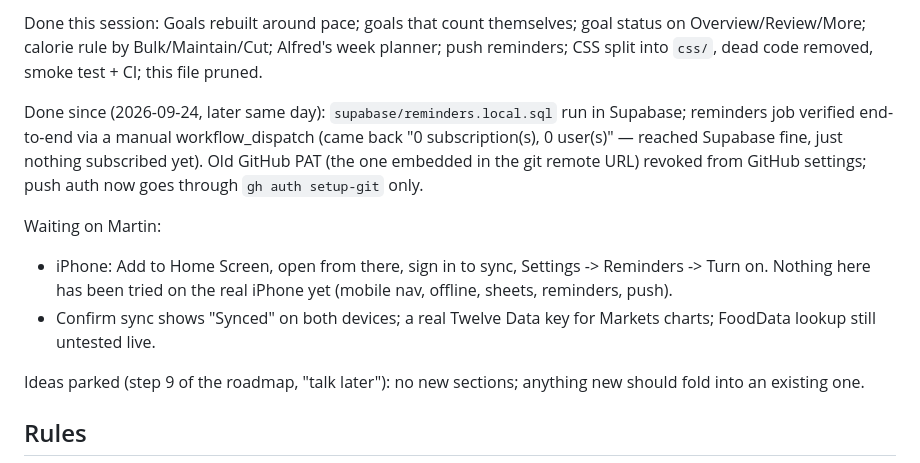
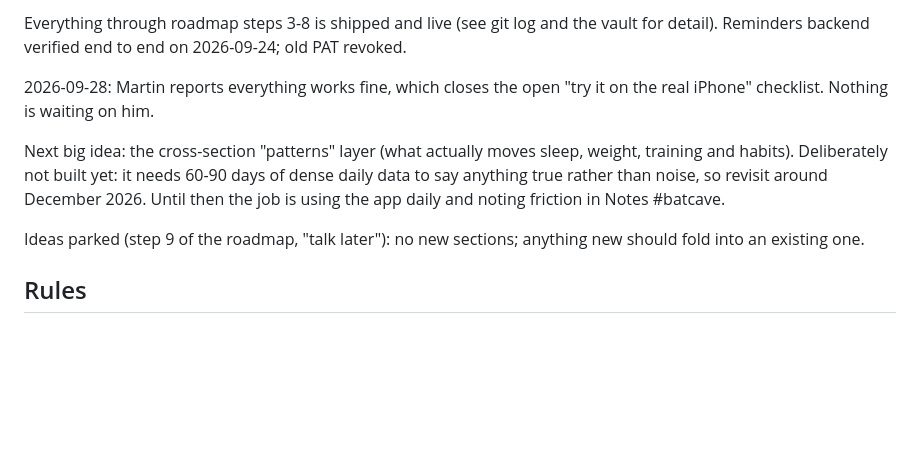
Before and after one commit to Martin49388/my-life-app, a Markdown page: CLAUDE.md, the part around one of its changes. GitHub-like rendering; blank space fills up the shorter version.

Commit message:
Update CLAUDE.md: real-world check passed, patterns layer waits for data
Co-Authored-By: Claude Opus 5.5 <noreply@anthropic.com>
Claude-Session: https://claude.ai/code/session_01VrvfHHuAECTsvotncfBi9Q

```diff
--- a/CLAUDE.md
+++ b/CLAUDE.md
@@ -81,22 +81,16 @@ details are in `git log`.
 
-Done this session: Goals rebuilt around pace; goals that count
-themselves; goal status on Overview/Review/More; calorie rule by
-Bulk/Maintain/Cut; Alfred's week planner; push reminders; CSS split into
-`css/`, dead code removed, smoke test + CI; this file pruned.
+Everything through roadmap steps 3-8 is shipped and live (see git log
+and the vault for detail). Reminders backend verified end to end on
+2026-09-24; old PAT revoked.
 
-Done since (2026-09-24, later same day): `supabase/reminders.local.sql`
-run in Supabase; reminders job verified end-to-end via a manual
-workflow_dispatch (came back "0 subscription(s), 0 user(s)" — reached
-Supabase fine, just nothing subscribed yet). Old GitHub PAT (the one
-embedded in the git remote URL) revoked from GitHub settings; push auth
-now goes through `gh auth setup-git` only.
+2026-09-28: Martin reports everything works fine, which closes the
+open "try it on the real iPhone" checklist. Nothing is waiting on him.
 
-Waiting on Martin:
-- iPhone: Add to Home Screen, open from there, sign in to sync,
-  Settings -> Reminders -> Turn on. Nothing here has been tried on the
-  real iPhone yet (mobile nav, offline, sheets, reminders, push).
-- Confirm sync shows "Synced" on both devices; a real Twelve Data key
-  for Markets charts; FoodData lookup still untested live.
+Next big idea: the cross-section "patterns" layer (what actually moves
+sleep, weight, training and habits). Deliberately not built yet: it
+needs 60-90 days of dense daily data to say anything true rather than
+noise, so revisit around December 2026. Until then the job is using the
+app daily and noting friction in Notes #batcave.
 
 Ideas parked (step 9 of the roadmap, "talk later"): no new sections;
 anything new should fold into an existing one.
```
Also changed, not shown: other parts of CLAUDE.md (+1 -1 lines).
